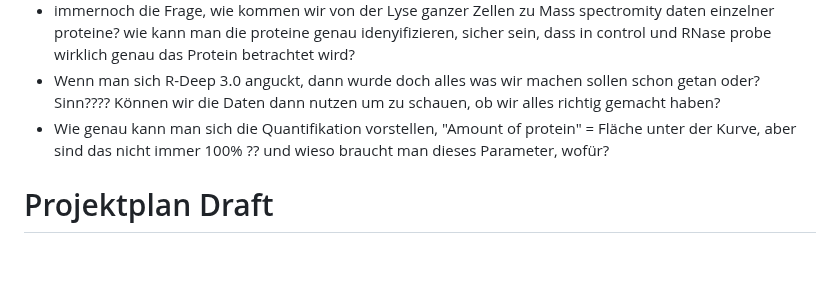
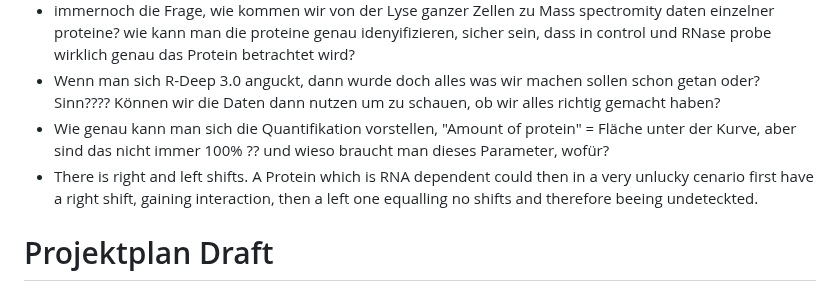
Before and after one commit to MichelaPozzi/2025-topic-03-group-02, a Markdown page: README.md, the part around the change. Drawn GitHub-style; blank space fills up the shorter version.

Commit message:
Question to Article

```diff
--- a/README.md
+++ b/README.md
@@ -10,6 +10,7 @@ Fragen:
 - Wenn man sich R-Deep 3.0 anguckt, dann wurde doch alles was wir machen sollen schon getan oder? Sinn????
     Können wir die Daten dann nutzen um zu schauen, ob wir alles richtig gemacht haben?
 - Wie genau kann man sich die Quantifikation vorstellen, "Amount of protein" = Fläche unter der Kurve, aber sind das nicht immer 100% ?? und wieso braucht man dieses Parameter, wofür?
+- There is right and left shifts. A Protein which is RNA dependent could then in a very unlucky cenario first have a right shift, gaining interaction, then a left one equalling no shifts and therefore beeing undeteckted.
 
 # Projektplan Draft
 Working in sprints and Correction loops (1.week cooding, 2.week adaptation to feedback)
```
